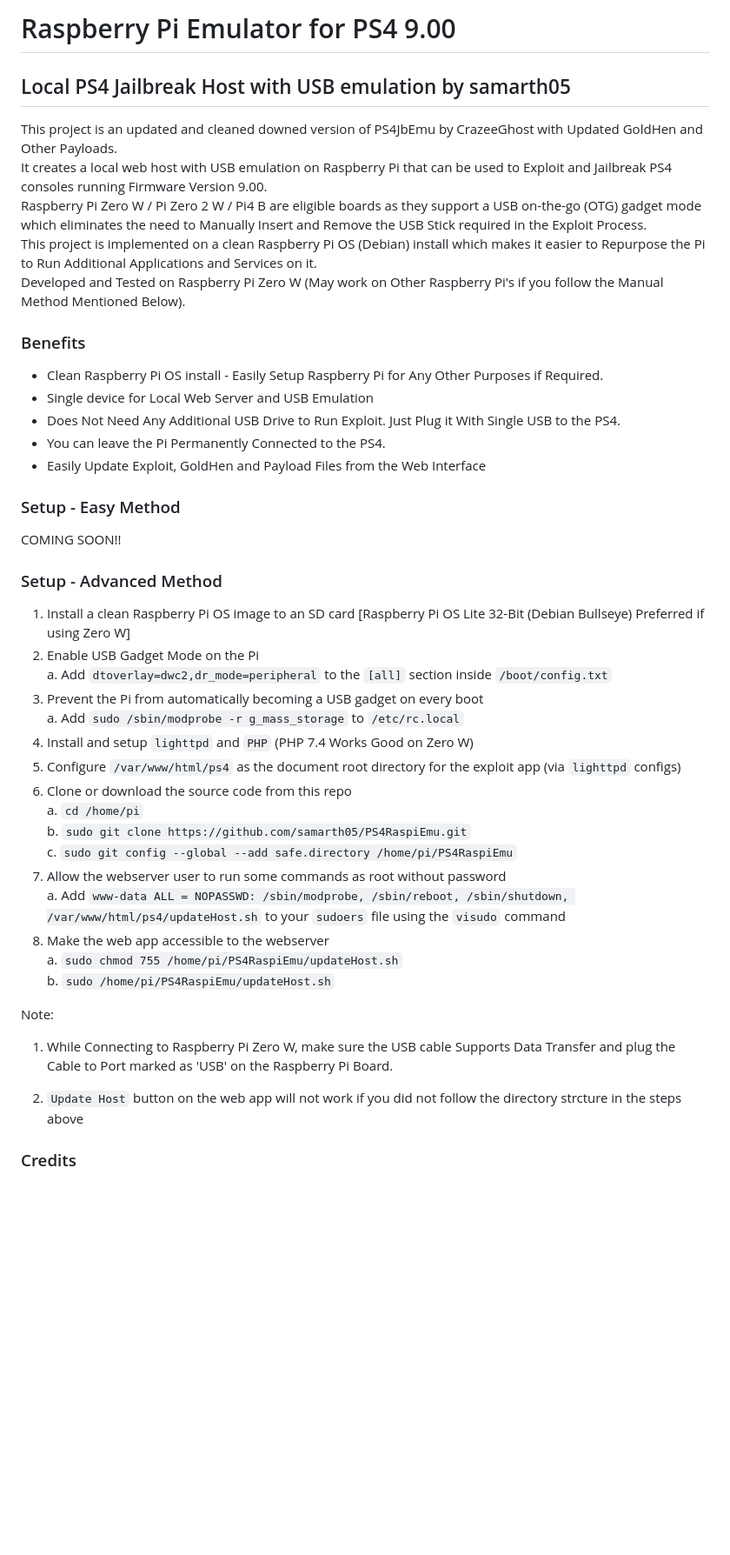
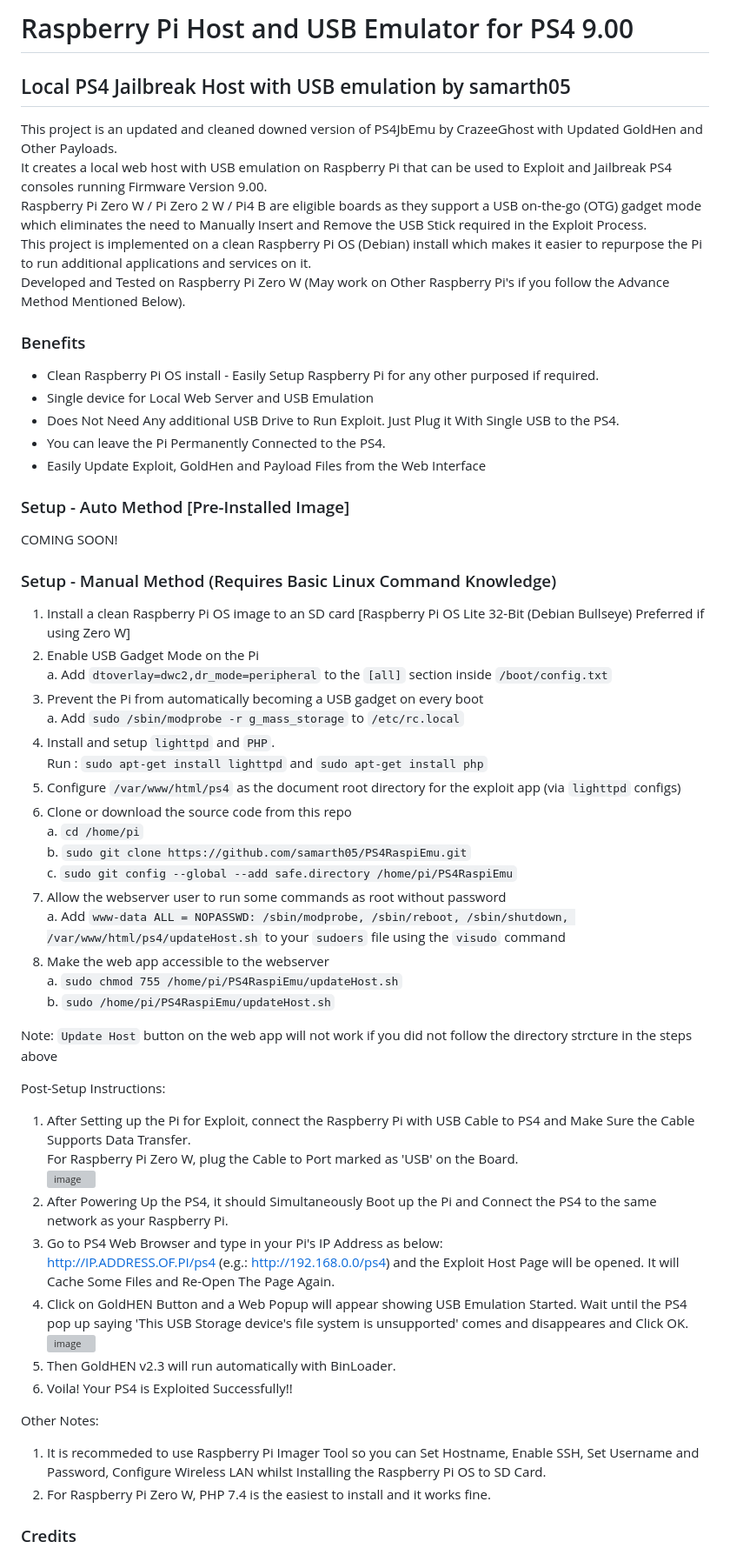
Before and after one commit to samarth05/PS4RaspiEmu, a Markdown page: README.md, the part around one of its changes. Shown at 87% size. GitHub-like rendering; blank space fills up the shorter version; grey boxes are pictures that could not be loaded.

```diff
--- a/README.md
+++ b/README.md
@@ -1,30 +1,31 @@
-# Raspberry Pi Emulator for PS4 9.00
+# Raspberry Pi Host and USB Emulator for PS4 9.00
 
 ## Local PS4 Jailbreak Host with USB emulation by samarth05
 This project is an updated and cleaned downed version of PS4JbEmu by CrazeeGhost with Updated GoldHen and Other Payloads.<br>
 It creates a local web host with USB emulation on Raspberry Pi that can be used to Exploit and Jailbreak PS4 consoles running Firmware Version 9.00.<br>
 Raspberry Pi Zero W / Pi Zero 2 W / Pi4 B are eligible boards as they support a USB on-the-go (OTG) gadget mode which eliminates the need to Manually Insert and Remove the USB Stick required in the Exploit Process.<br>
-This project is implemented on a clean Raspberry Pi OS (Debian) install which makes it easier to Repurpose the Pi to Run Additional Applications and Services on it.<br>
-Developed and Tested on Raspberry Pi Zero W (May work on Other Raspberry Pi's if you follow the Manual Method Mentioned Below).
+This project is implemented on a clean Raspberry Pi OS (Debian) install which makes it easier to repurpose the Pi to run additional applications and services on it.<br>
+Developed and Tested on Raspberry Pi Zero W (May work on Other Raspberry Pi's if you follow the Advance Method Mentioned Below).
 
 ### Benefits
-- Clean Raspberry Pi OS install - Easily Setup Raspberry Pi for Any Other Purposes if Required.
+- Clean Raspberry Pi OS install - Easily Setup Raspberry Pi for any other purposed if required.
 - Single device for Local Web Server and USB Emulation
-- Does Not Need Any Additional USB Drive to Run Exploit. Just Plug it With Single USB to the PS4.
+- Does Not Need Any additional USB Drive to Run Exploit. Just Plug it With Single USB to the PS4.
 - You can leave the Pi Permanently Connected to the PS4.
 - Easily Update Exploit, GoldHen and Payload Files from the Web Interface
 
-### Setup - Easy Method
-COMING SOON!!
+### Setup - Auto Method [Pre-Installed Image]
+COMING SOON!
 
-### Setup - Advanced Method
+### Setup - Manual Method (Requires Basic Linux Command Knowledge)
 1. Install a clean Raspberry Pi OS image to an SD card
 [Raspberry Pi OS Lite 32-Bit (Debian Bullseye) Preferred if using Zero W]
 2. Enable USB Gadget Mode on the Pi <br>
    a. Add `dtoverlay=dwc2,dr_mode=peripheral` to the `[all]` section inside `/boot/config.txt`
 3. Prevent the Pi from automatically becoming a USB gadget on every boot <br />
    a. Add `sudo /sbin/modprobe -r g_mass_storage` to `/etc/rc.local`
-5. Install and setup `lighttpd` and `PHP` (PHP 7.4 Works Good on Zero W)
+5. Install and setup `lighttpd` and `PHP`.<br>
+Run : `sudo apt-get install lighttpd` and `sudo apt-get install php`
 6. Configure `/var/www/html/ps4` as the document root directory for the exploit app (via `lighttpd` configs)
 7. Clone or download the source code from this repo <br>
    a. `cd /home/pi` <br>
@@ -36,11 +37,27 @@ COMING SOON!!
    a. `sudo chmod 755 /home/pi/PS4RaspiEmu/updateHost.sh` <br />
    b. `sudo /home/pi/PS4RaspiEmu/updateHost.sh`
 
+Note:
+`Update Host` button on the web app will not work if you did not follow the directory strcture in the steps above
 
-Note:
-1. While Connecting to Raspberry Pi Zero W, make sure the USB cable Supports Data Transfer and plug the Cable to Port marked as 'USB' on the Raspberry Pi Board.
 
-2. `Update Host` button on the web app will not work if you did not follow the directory strcture in the steps above
+Post-Setup Instructions:
+1. After Setting up the Pi for Exploit, connect the Raspberry Pi with USB Cable to PS4 and Make Sure the Cable Supports Data Transfer.<br>
+For Raspberry Pi Zero W, plug the Cable to Port marked as 'USB' on the Board.<br>
+![image](https://user-images.githubusercontent.com/2664857/149229582-18780783-6d47-4d12-89ab-1898da33e1c7.png)<br/>
+2. After Powering Up the PS4, it should Simultaneously Boot up the Pi and Connect the PS4 to the same network as your Raspberry Pi.
+3. Go to PS4 Web Browser and type in your Pi's IP Address as below:<br>
+http://IP.ADDRESS.OF.PI/ps4 (e.g.: http://192.168.0.0/ps4) and the Exploit Host Page will be opened. It will Cache Some Files and Re-Open The Page Again.
+4. Click on GoldHEN Button and a Web Popup will appear showing USB Emulation Started. Wait until the PS4 pop up saying 'This USB Storage device's file system is unsupported' comes and disappeares and Click OK.<br>
+![image](https://user-images.githubusercontent.com/20742243/151671687-3a16a6db-a56e-45d8-bc13-9ff76598949d.png)<br/>
+5. Then GoldHEN v2.3 will run automatically with BinLoader.
+6. Voila! Your PS4 is Exploited Successfully!!
+
+
+Other Notes:
+1. It is recommeded to use Raspberry Pi Imager Tool so you can Set Hostname, Enable SSH, Set Username and Password, Configure Wireless LAN whilst Installing the Raspberry Pi OS to SD Card.
+2. For Raspberry Pi Zero W, PHP 7.4 is the easiest to install and it works fine.
+
 
 ### Credits
 1.	Sleirsgoevy – Webkit, Offline Activator
```
Also changed, not shown: other parts of README.md (+2 -2 lines).
